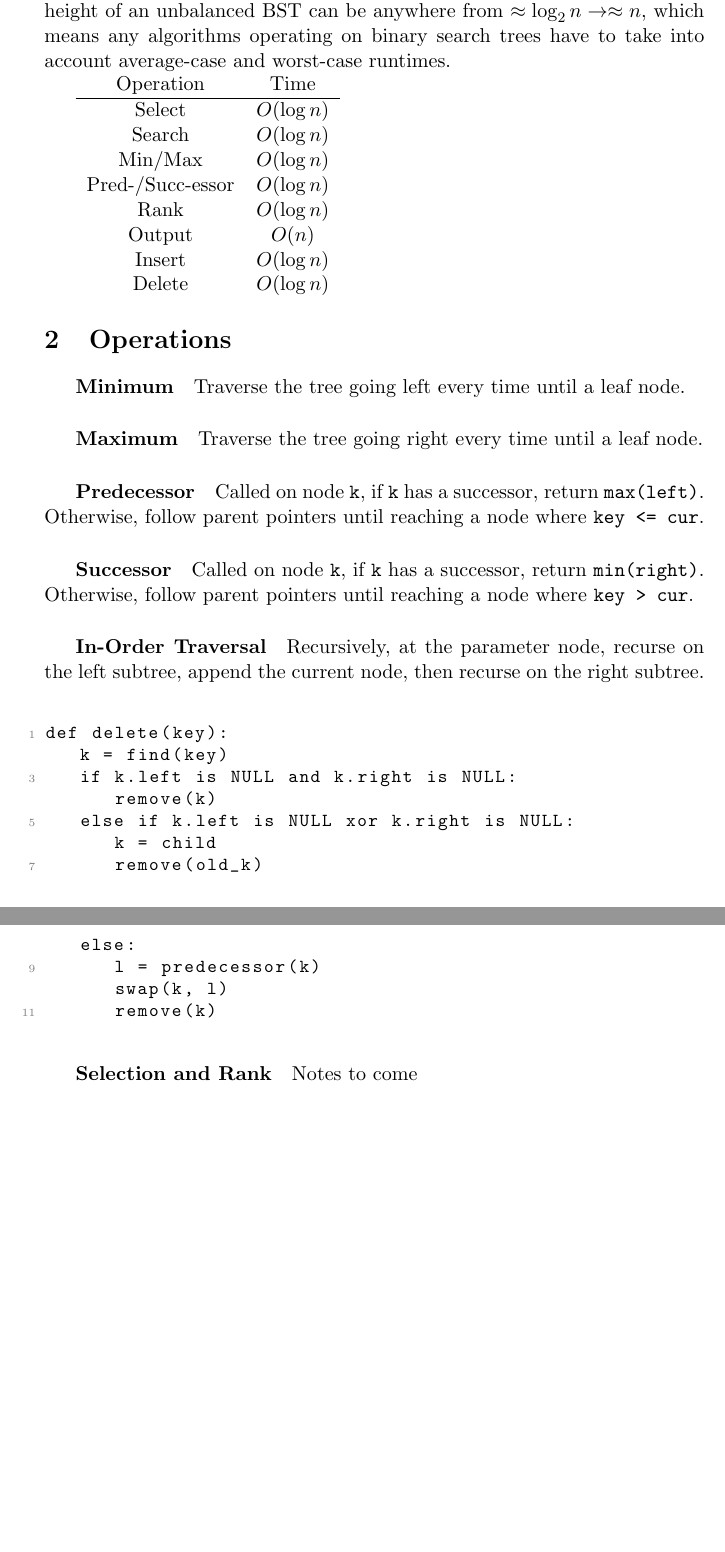
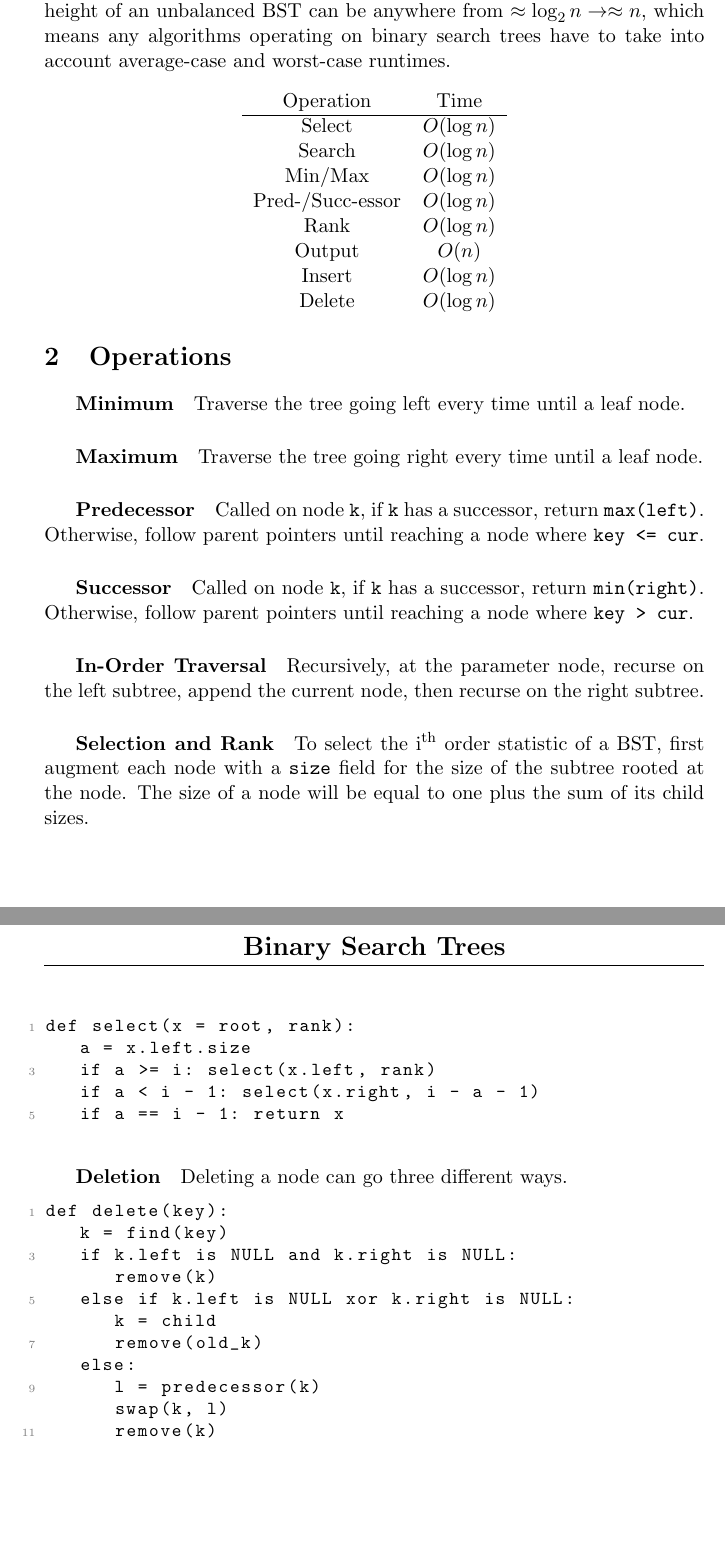
Before and after one commit to xjtian/class_notes, a LaTeX document (algorithms/bst.tex): two parts of pages 1 and 2 of 2, joined at a grey line, cut so that both start at the same text, the shorter picture padded with empty space. Compiled offline with pdfLaTeX.

Commit message:
Touched up the bst notes

```diff
--- a/algorithms/bst.tex
+++ b/algorithms/bst.tex
@@ -42,7 +42,7 @@ breaklines=true
 \begin{document}
 \section{Binary Search Trees}
 	Binary search trees are binary trees that satisfies the search tree property that left children are less than or equal to the parent and right children are greater than the parent. Note that because root choice is arbitrary, the height of an unbalanced BST can be anywhere from $\approx \log_2 n \rightarrow \approx n$, which means any algorithms operating on binary search trees have to take into account average-case and worst-case runtimes.
-
+	\begin{center}
 	\begin{tabular}{cc}
 		Operation	&	Time\\\hline
 		   Select	&	$O(\log n)$\\
@@ -61,7 +62,15 @@ breaklines=true
 	\subparagraph{Predecessor} Called on node \verb|k|, if \verb|k| has a successor, return \verb|max(left)|. Otherwise, follow parent pointers until reaching a node where \verb|key <= cur|.
 	\subparagraph{Successor} Called on node \verb|k|, if \verb|k| has a successor, return \verb|min(right)|. Otherwise, follow parent pointers until reaching a node where \verb|key > cur|.
 	\subparagraph{In-Order Traversal} Recursively, at the parameter node, recurse on the left subtree, append the current node, then recurse on the right subtree.
-	\subparagraph{Deletion}
+	\subparagraph{Selection and Rank} To select the i\textsuperscript{th} order statistic of a BST, first augment each node with a \verb|size| field for the size of the subtree rooted at the node. The size of a node will be equal to one plus the sum of its child sizes.
+	\begin{lstlisting}[autogobble=true]
+		def select(x = root, rank):
+			a = x.left.size
+			if a >= i: select(x.left, rank)
+			if a < i - 1: select(x.right, i - a - 1)
+			if a == i - 1: return x
+	\end{lstlisting}
+	\subparagraph{Deletion} Deleting a node can go three different ways.
 		\begin{lstlisting}[autogobble=true]
 			def delete(key):
 				k = find(key)
@@ -75,7 +84,7 @@ breaklines=true
 					swap(k, l)
 					remove(k)
 		\end{lstlisting}
-	\subparagraph{Selection and Rank} Notes to come
+
 
 %	\begin{center}
 %	\begin{tikzpicture}
```
Also changed, not shown: algorithms/bst.tex (1 more changed lines).
